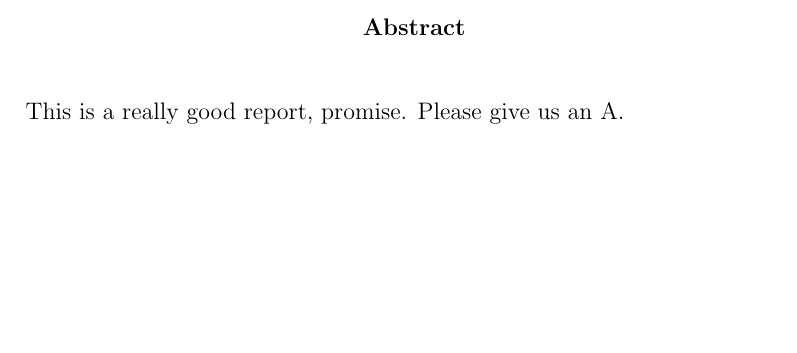
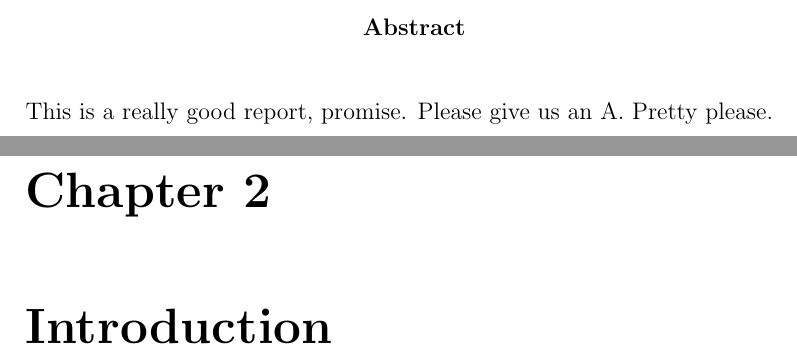
Before and after one commit to lbowenwest/surgitouch-report, a LaTeX document (report.tex): part of page 2 of 10 before the commit and two parts of pages 2 and 11 of 11 after it, the two joined at a grey line, cut so that both start at the same text, the shorter picture padded with empty space. Compiled offline with pdfLaTeX; a LaTeX package or settings file that is missing is left out.

Commit message:
And again

```diff
--- a/report.tex
+++ b/report.tex
@@ -3,7 +3,7 @@
 %!TEX options = --shell-escape
 \documentclass[12pt, fleqn]{report}
 
-\input{format.tex}
+\input{format.tex} % defines page geometry, table of contents layout, and section and chapter headings
 
 \usepackage{amsmath, amssymb} % useful for mathematical formulas and symbols
 
@@ -62,7 +63,7 @@
 
 
 \begin{abstract}
-This is a really good report, promise. Please give us an A.
+This is a really good report, promise. Please give us an A. Pretty please.
 \end{abstract}
 
 \usechapterimagefalse
@@ -90,48 +91,48 @@ This is a really good report, promise. Please give us an A.
 
 
 
-% \chapter{Introduction}\label{cha:introduction}
-% \import{chapters/}{introduction.tex}
+\chapter{Introduction}\label{cha:introduction}
+\input{chapters/introduction.tex}
 
-% \chapter{Literature Review}\label{cha:li_review}
-% \import{chapters/}{lit_review.tex}
+% \chapter{Literature Review}\label{cha:lit_review}
+% \input{chapters/lit_review.tex}
 
 % \chapter{Technincal Background}\label{cha:tech_background}
-% \import{chapters/}{tech_background.tex}
+% \input{chapters/tech_background.tex}
 
 % \chapter{Design Parameters}\label{cha:design_params}
-% \import{chapters/}{design_params.tex}
+% \input{chapters/design_params.tex}
 
 % \chapterimage{control_section.pdf}
 % \chapter{Electronics Development}\label{cha:electronics_dev}
 % \input{chapters/electronics_dev.tex}
 
 % \chapter{Mechanism Development}\label{cha:mechanism_dev}
-% \import{chapters/}{mechanism_dev.tex}
+% \input{chapters/mechanism_dev.tex}
 
 % \chapter{Final Prototype}\label{cha:final_prototype}
-% \import{chapters/}{final_prototype.tex}
+% \input{chapters/final_prototype.tex}
 
 % \chapter{Manufacturing}\label{cha:manufacturing}
-% \import{chapters/}{manufacturing.tex}
+% \input{chapters/manufacturing.tex}
 
 % \chapter{Drawings}\label{cha:drawings}
-% \import{chapters/}{drawings.tex}
+% \input{chapters/drawings.tex}
 
 % \chapter{Cost Analysis}\label{cha:cost_analysis}
-% \import{chapters/}{cost_analysis.tex}
+% \input{chapters/cost_analysis.tex}
 
 % \chapter{Testing}\label{cha:testing}
-% \import{chapters/}{testing.tex}
+% \input{chapters/testing.tex}
 
 % \chapter{Discussion}\label{cha:discussion}
-% \import{chapters/}{discussion.tex}
+% \input{chapters/discussion.tex}
 
 % \chapter{Conclusions}\label{cha:conclusions}
-% \import{chapters/}{conclusions.tex}
+% \input{chapters/conclusions.tex}
 
 % \chapter{Personal Statements}\label{cha:personal_statements}
-% \import{chapters/}{personal_statements.tex}
+% \input{chapters/personal_statements.tex}
 
 \appendix
 % references
```
Also changed, not shown: report.tex (3 more changed lines).
